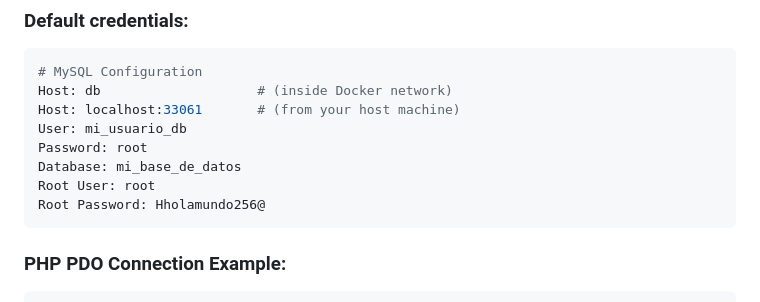
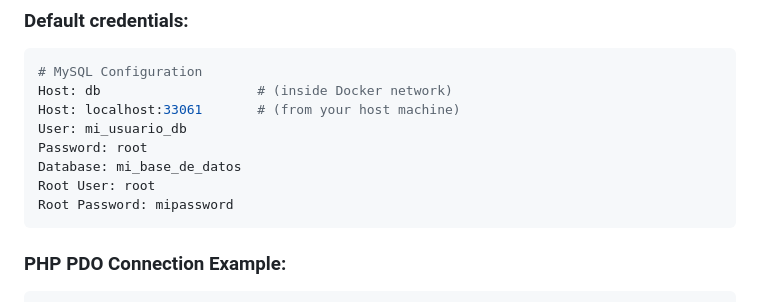
Before and after one commit to scharss/ilocaldev, a Markdown page: README.md, the part around the change. Rendered like a GitHub page.

Commit message:
Update root password in README.md

````diff
--- a/README.md
+++ b/README.md
@@ -86,7 +86,7 @@ User: mi_usuario_db
 Password: root
 Database: mi_base_de_datos
 Root User: root
-Root Password: Hholamundo256@
+Root Password: mipassword
 ```
 
 ### PHP PDO Connection Example:
````
